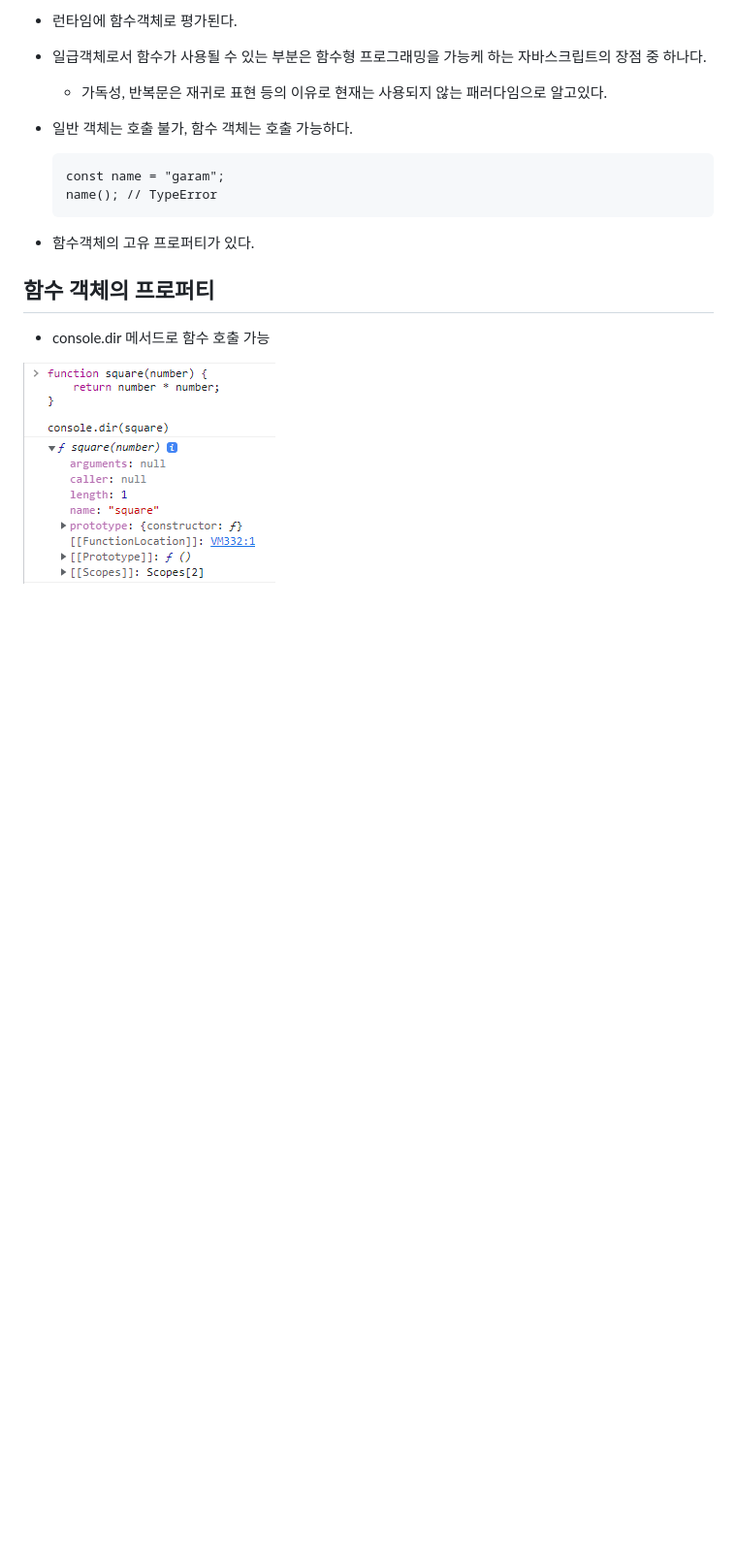
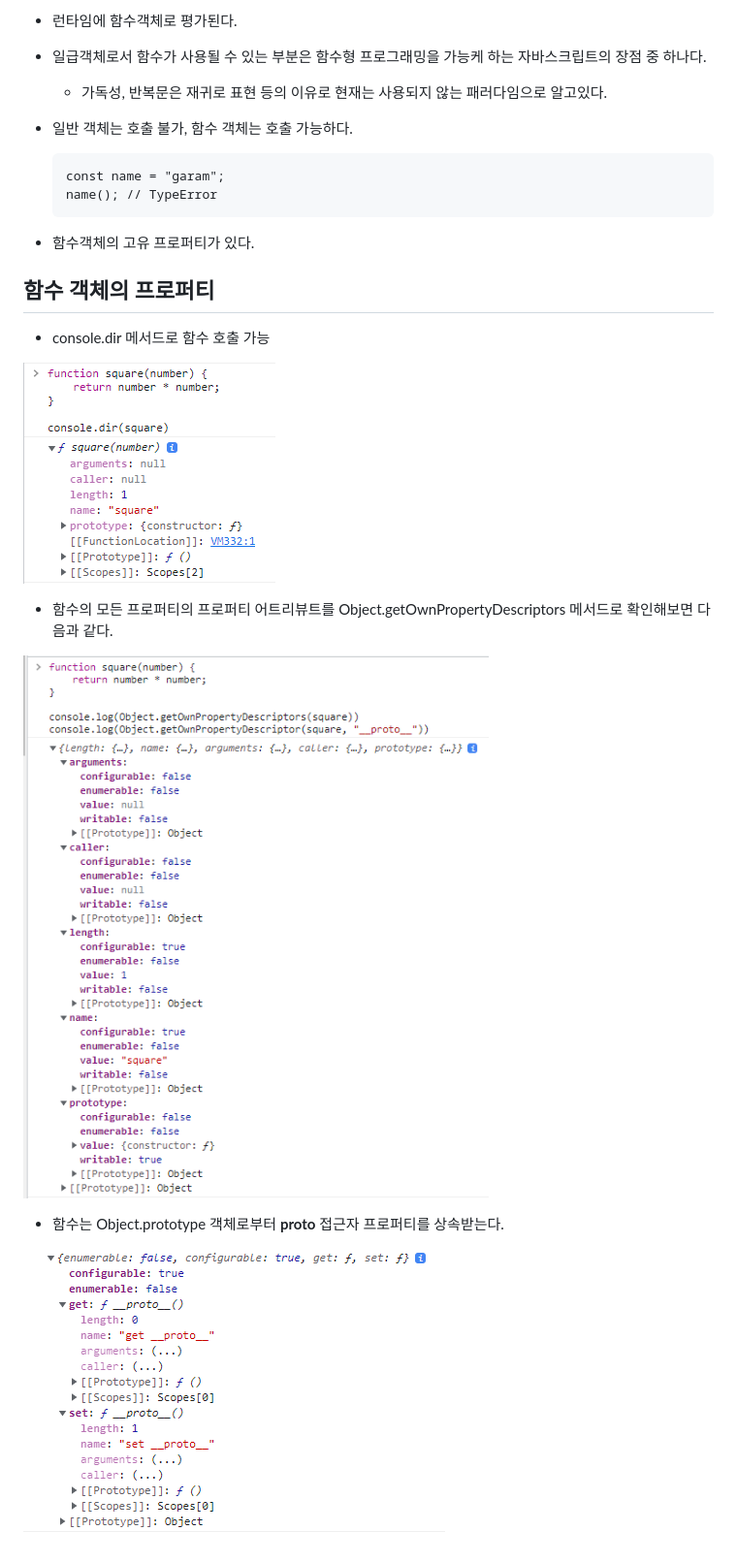
Before and after one commit to yoonhona/JavascriptDeepDive, a Markdown page: 18_funcAndFirstClass/README.md, the part around the change. Shown: that part at 97% size. GitHub-like rendering; pictures changed too: 18_funcAndFirstClass/cap-2.png (added), 18_funcAndFirstClass/cap-3.png (added); blank space fills up the shorter version.

```diff
--- a/18_funcAndFirstClass/README.md
+++ b/18_funcAndFirstClass/README.md
@@ -61,4 +61,12 @@
 
 - console.dir 메서드로 함수 호출 가능
 
-![Alt text](/18_funcAndFirstClass/cap-1.png "Optional title")
+![Alt text](/18_funcAndFirstClass/cap-1.png "cap-1 image")
+
+- 함수의 모든 프로퍼티의 프로퍼티 어트리뷰트를 Object.getOwnPropertyDescriptors 메서드로 확인해보면 다음과 같다.
+
+![Alt text](/18_funcAndFirstClass/cap-2.png "cap-2 image")
+
+- 함수는 Object.prototype 객체로부터 **proto** 접근자 프로퍼티를 상속받는다.
+
+![Alt text](/18_funcAndFirstClass/cap-3.png "cap-3 image")
```
